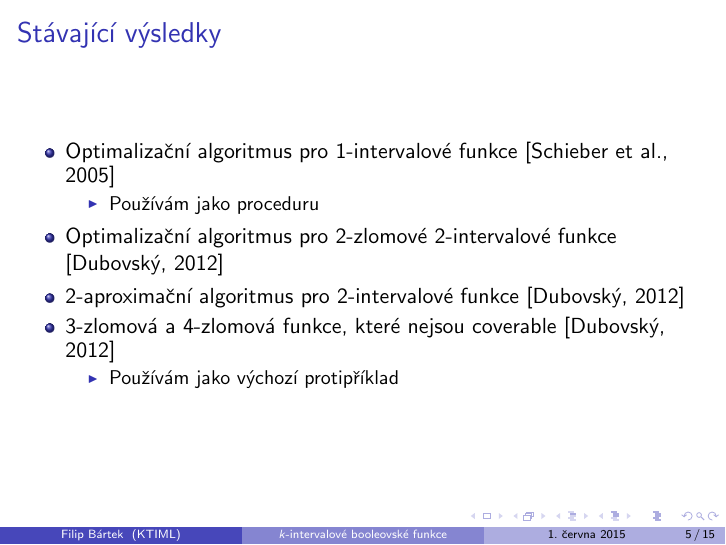
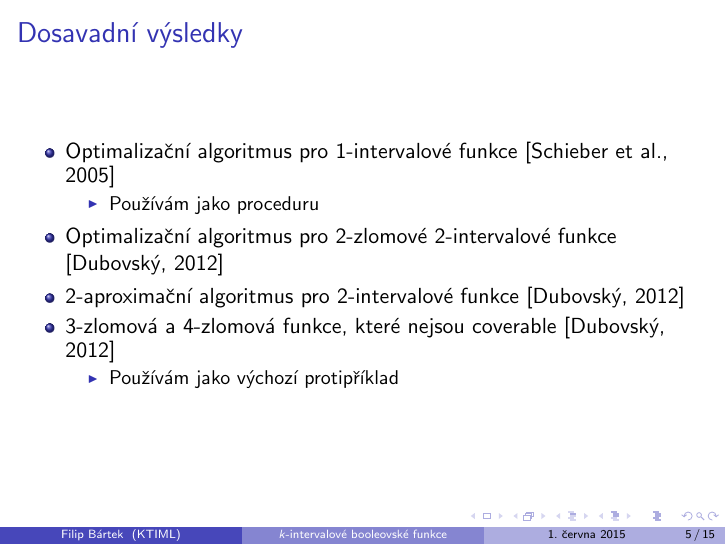
Before and after one commit to filipbartek/ibf, LaTeX slides (defense.tex): page 6 of 18. Compiled offline with pdfLaTeX.

Commit message:
Dosavadní výsledky > Stávající výsledky

```diff
--- a/defense.tex
+++ b/defense.tex
@@ -164,7 +164,7 @@ $k$-intervalová funkce má $2k$, $2k-1$ nebo $2k-2$ zlomů.
 \end{observation}
 \end{frame}
 
-\begin{frame}{Stávající výsledky}
+\begin{frame}{Dosavadní výsledky}
 \begin{itemize}
 \item
 Optimalizační algoritmus pro $1$-intervalové funkce \citep{Schieber2005154}
```
